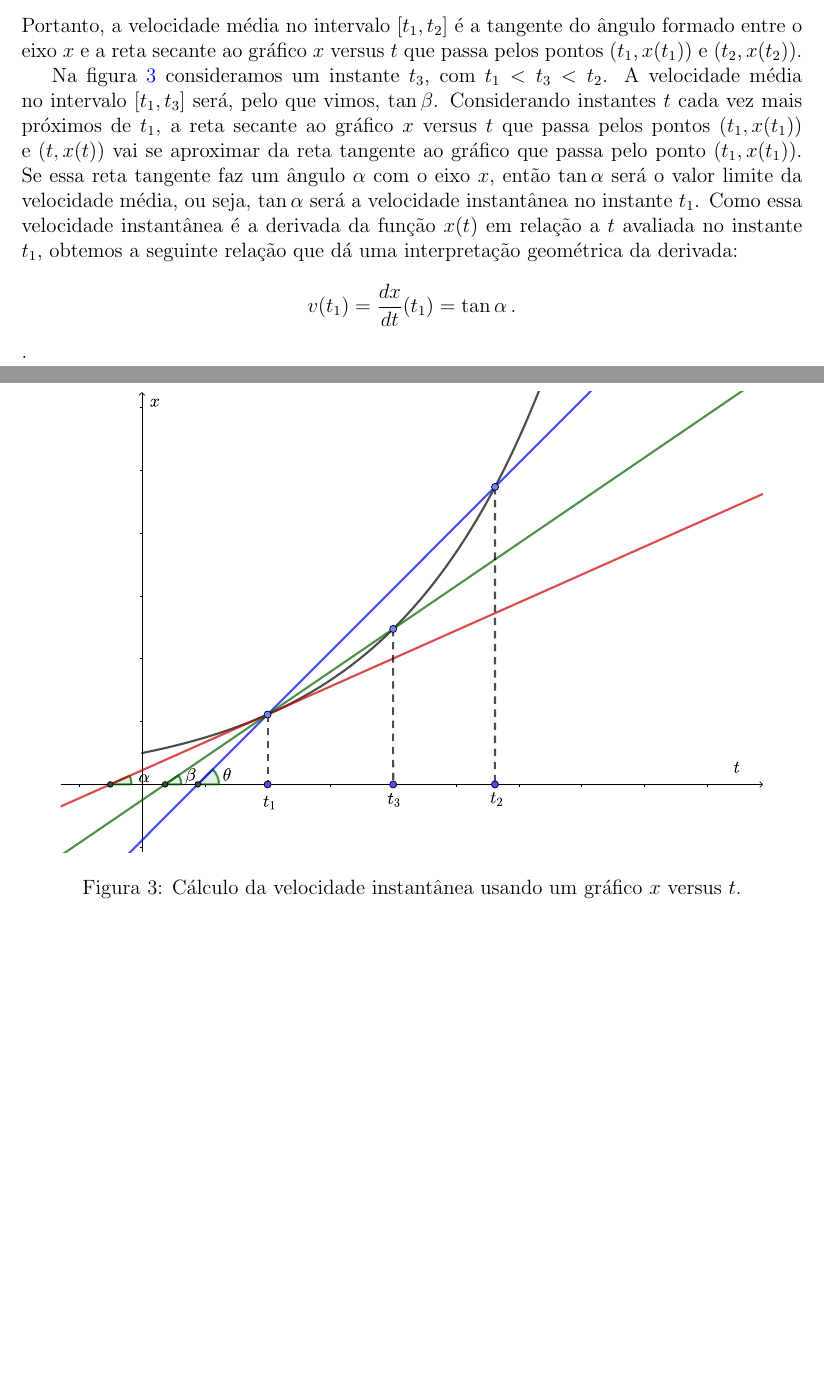
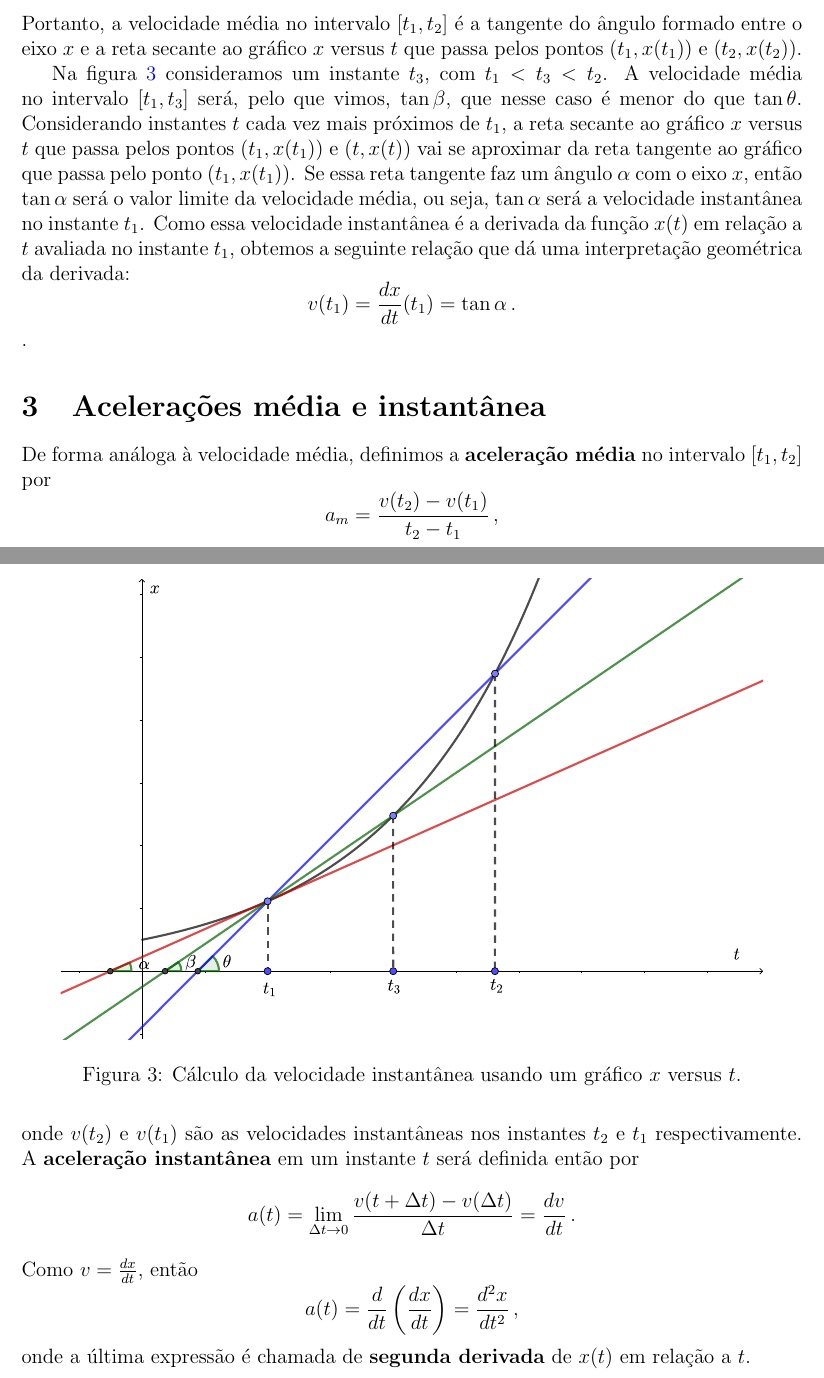
Before and after one commit to maxjaure/UEM-DFI, a LaTeX document (7240-fis-1/2018-1/2-movimento-retilineo.tex): two parts of pages 3 and 4 of 4, joined at a grey line, cut so that both start at the same text, the shorter picture padded with empty space. Compiled offline with pdfLaTeX.

Commit message:
ac media e instantanea

```diff
--- a/7240-fis-1/2018-1/2-movimento-retilineo.tex
+++ b/7240-fis-1/2018-1/2-movimento-retilineo.tex
@@ -64,7 +64,7 @@ Da figura~\ref{fig1} podemos obter a seguinte informação qualitativa sobre o m
   \label{fig2}
 \end{figure}
 
-\begin{figure}[ht]
+\begin{figure}[t]
   \centering
   \includegraphics[width=0.9\textwidth,keepaspectratio]{2-movimento-retilineo-fig3.pdf}
   \caption{Cálculo da velocidade instantânea usando um gráfico $x$ versus $t$.}
@@ -76,7 +76,16 @@ Um grafico $x$ versus $t$ também pode nos dar informação sobre as velocidades
 $$\tan\theta=\frac{x(t_2)-x(t_1)}{t_2-t_1}\,.$$
 Portanto, a velocidade média no intervalo $[t_1,t_2]$ é a tangente do ângulo formado entre o eixo $x$ e a reta secante ao gráfico $x$ versus $t$ que passa pelos pontos $(t_1,x(t_1))$ e $(t_2,x(t_2))$.
 
-Na figura~\ref{fig3} consideramos um instante $t_3$, com $t_1<t_3<t_2$. A velocidade média no intervalo $[t_1,t_3]$ será, pelo que vimos, $\tan\beta$. Considerando instantes $t$ cada vez mais próximos de $t_1$, a reta secante ao gráfico $x$ versus $t$ que passa pelos pontos $(t_1,x(t_1))$ e $(t,x(t))$ vai se aproximar da reta tangente ao gráfico que passa pelo ponto $(t_1,x(t_1))$. Se essa reta tangente faz um ângulo $\alpha$ com o eixo $x$, então $\tan\alpha$ será o valor limite da velocidade média, ou seja, $\tan\alpha$ será a velocidade instantânea no instante $t_1$. Como essa velocidade instantânea é a derivada da função $x(t)$ em relação a $t$ avaliada no instante $t_1$, obtemos a seguinte relação que dá uma interpretação geométrica da derivada:
+Na figura~\ref{fig3} consideramos um instante $t_3$, com $t_1<t_3<t_2$. A velocidade média no intervalo $[t_1,t_3]$ será, pelo que vimos, $\tan\beta$, que nesse caso é menor do que $\tan\theta$. Considerando instantes $t$ cada vez mais próximos de $t_1$, a reta secante ao gráfico $x$ versus $t$ que passa pelos pontos $(t_1,x(t_1))$ e $(t,x(t))$ vai se aproximar da reta tangente ao gráfico que passa pelo ponto $(t_1,x(t_1))$. Se essa reta tangente faz um ângulo $\alpha$ com o eixo $x$, então $\tan\alpha$ será o valor limite da velocidade média, ou seja, $\tan\alpha$ será a velocidade instantânea no instante $t_1$. Como essa velocidade instantânea é a derivada da função $x(t)$ em relação a $t$ avaliada no instante $t_1$, obtemos a seguinte relação que dá uma interpretação geométrica da derivada:
 $$v(t_1)=\frac{dx}{dt}(t_1)=\tan\alpha\,.$$.
 
+\section{Acelerações média e instantânea}
+De forma análoga à velocidade média, definimos a \textbf{aceleração média} no intervalo $[t_1,t_2]$ por
+$$a_m=\frac{v(t_2)-v(t_1)}{t_2-t_1}\,,$$
+onde $v(t_2)$ e $v(t_1)$ são as velocidades instantâneas nos instantes $t_2$ e $t_1$ respectivamente. A \textbf{aceleração instantânea} em um instante $t$ será definida então por
+$$a(t)=\lim_{\Delta t\to 0}\frac{v(t+\Delta t)-v(\Delta t)}{\Delta t}=\frac{dv}{dt}\,.$$
+Como $v=\frac{dx}{dt}$, então
+$$a(t)=\frac{d}{dt}\dpar{\frac{dx}{dt}}=\frac{d^2x}{dt^2}\,,$$
+onde a última expressão é chamada de \textbf{segunda derivada} de $x(t)$ em relação a $t$.
+
 \end{document}
```
Also changed, not shown: 7240-fis-1/2018-1/2-movimento-retilineo.pdf, 7240-fis-1/2018-1/2-movimento-retilineo.tex (10 more changed lines).
